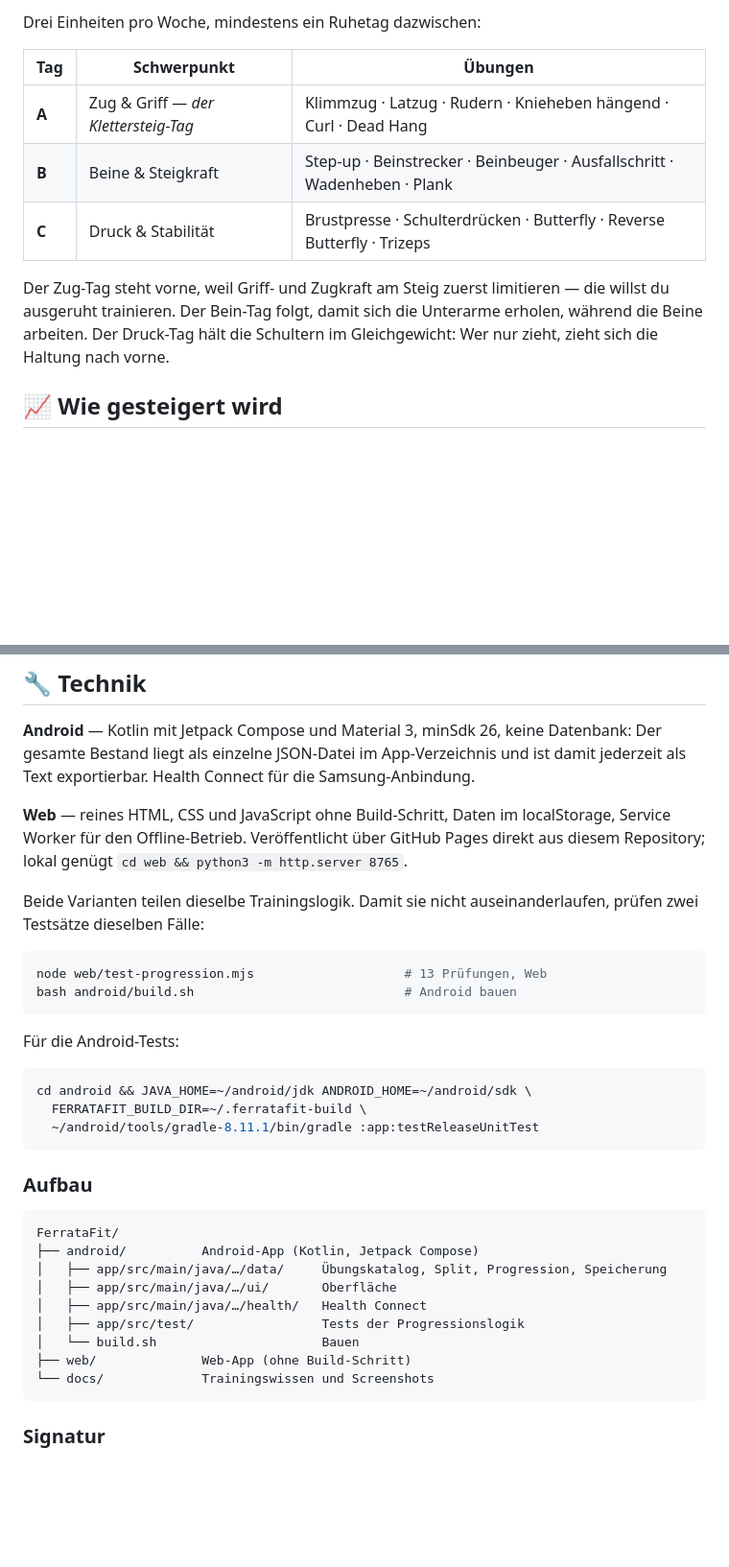
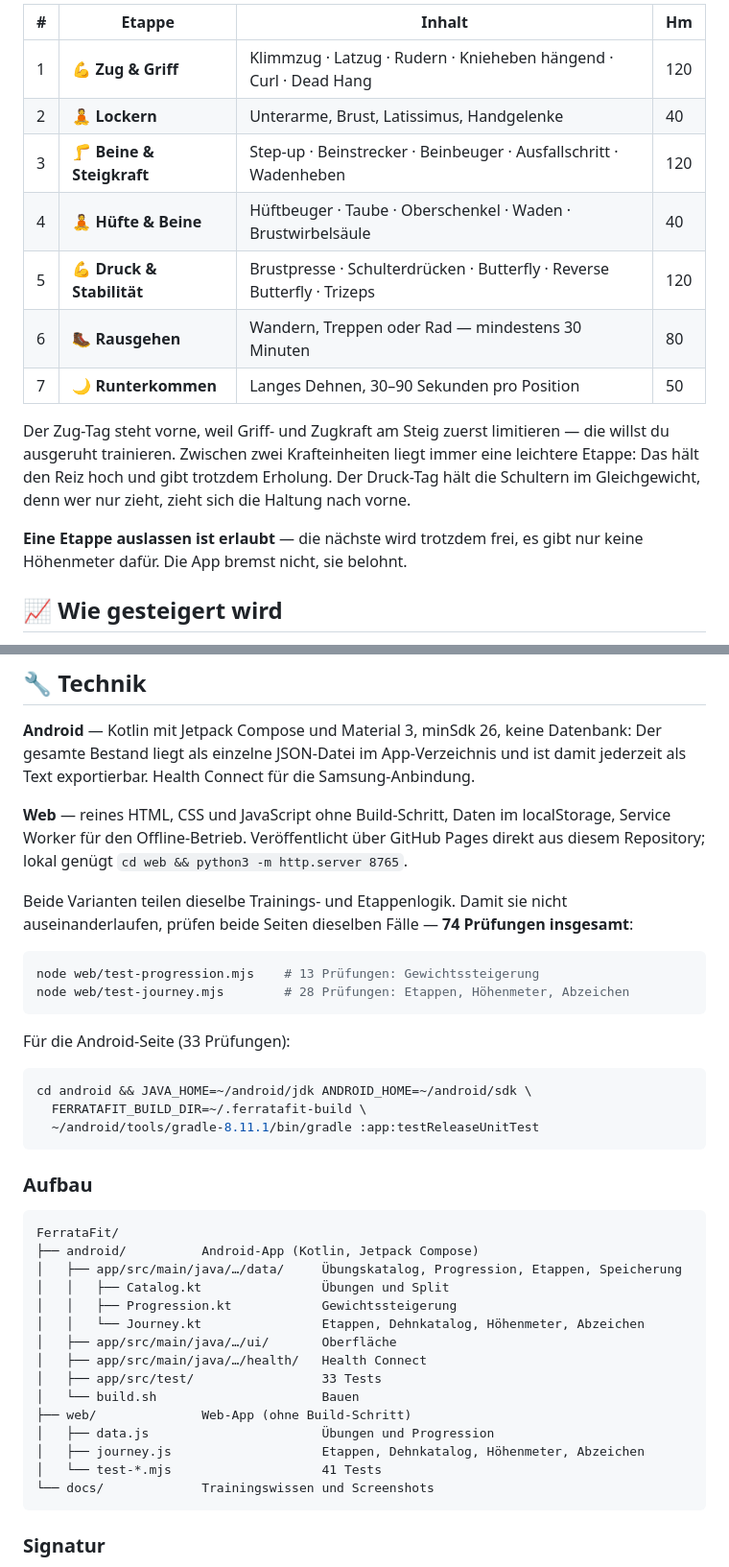
Before and after one commit to Only1Rudeboy/FerrataFit, a Markdown page: README.md, 2 parts joined by grey strips. Shown at 96% size. Drawn GitHub-style; blank space fills up the shorter version.

````diff
--- a/README.md
+++ b/README.md
@@ -45,16 +52,21 @@ Die App merkt sich jede Last und sagt von selbst, wann aus 40 kg 45 kg werden.
 
-Drei Einheiten pro Woche, mindestens ein Ruhetag dazwischen:
-
-| Tag | Schwerpunkt | Übungen |
-|---|---|---|
-| **A** | Zug & Griff — *der Klettersteig-Tag* | Klimmzug · Latzug · Rudern · Knieheben hängend · Curl · Dead Hang |
-| **B** | Beine & Steigkraft | Step-up · Beinstrecker · Beinbeuger · Ausfallschritt · Wadenheben · Plank |
-| **C** | Druck & Stabilität | Brustpresse · Schulterdrücken · Butterfly · Reverse Butterfly · Trizeps |
+| # | Etappe | Inhalt | Hm |
+|---|---|---|---|
+| 1 | 💪 **Zug & Griff** | Klimmzug · Latzug · Rudern · Knieheben hängend · Curl · Dead Hang | 120 |
+| 2 | 🧘 **Lockern** | Unterarme, Brust, Latissimus, Handgelenke | 40 |
+| 3 | 🦵 **Beine & Steigkraft** | Step-up · Beinstrecker · Beinbeuger · Ausfallschritt · Wadenheben | 120 |
+| 4 | 🧘 **Hüfte & Beine** | Hüftbeuger · Taube · Oberschenkel · Waden · Brustwirbelsäule | 40 |
+| 5 | 💪 **Druck & Stabilität** | Brustpresse · Schulterdrücken · Butterfly · Reverse Butterfly · Trizeps | 120 |
+| 6 | 🥾 **Rausgehen** | Wandern, Treppen oder Rad — mindestens 30 Minuten | 80 |
+| 7 | 🌙 **Runterkommen** | Langes Dehnen, 30–90 Sekunden pro Position | 50 |
 
 Der Zug-Tag steht vorne, weil Griff- und Zugkraft am Steig zuerst limitieren — die
-willst du ausgeruht trainieren. Der Bein-Tag folgt, damit sich die Unterarme erholen,
-während die Beine arbeiten. Der Druck-Tag hält die Schultern im Gleichgewicht: Wer nur
-zieht, zieht sich die Haltung nach vorne.
+willst du ausgeruht trainieren. Zwischen zwei Krafteinheiten liegt immer eine leichtere
+Etappe: Das hält den Reiz hoch und gibt trotzdem Erholung. Der Druck-Tag hält die
+Schultern im Gleichgewicht, denn wer nur zieht, zieht sich die Haltung nach vorne.
+
+**Eine Etappe auslassen ist erlaubt** — die nächste wird trotzdem frei, es gibt nur
+keine Höhenmeter dafür. Die App bremst nicht, sie belohnt.
 
 ## 📈 Wie gesteigert wird
 
@@ -113,15 +143,15 @@ jederzeit als Text exportierbar. Health Connect für die Samsung-Anbindung.
 Service Worker für den Offline-Betrieb. Veröffentlicht über GitHub Pages direkt aus
 diesem Repository; lokal genügt `cd web && python3 -m http.server 8765`.
 
-Beide Varianten teilen dieselbe Trainingslogik. Damit sie nicht auseinanderlaufen, prüfen
-zwei Testsätze dieselben Fälle:
+Beide Varianten teilen dieselbe Trainings- und Etappenlogik. Damit sie nicht
+auseinanderlaufen, prüfen beide Seiten dieselben Fälle — **74 Prüfungen insgesamt**:
 
 ```bash
-node web/test-progression.mjs                    # 13 Prüfungen, Web
-bash android/build.sh                            # Android bauen
+node web/test-progression.mjs    # 13 Prüfungen: Gewichtssteigerung
+node web/test-journey.mjs        # 28 Prüfungen: Etappen, Höhenmeter, Abzeichen
 ```
 
-Für die Android-Tests:
+Für die Android-Seite (33 Prüfungen):
 
 ```bash
 cd android && JAVA_HOME=~/android/jdk ANDROID_HOME=~/android/sdk \
@@ -134,12 +164,18 @@ cd android && JAVA_HOME=~/android/jdk ANDROID_HOME=~/android/sdk \
 ```
 FerrataFit/
 ├── android/          Android-App (Kotlin, Jetpack Compose)
-│   ├── app/src/main/java/…/data/     Übungskatalog, Split, Progression, Speicherung
+│   ├── app/src/main/java/…/data/     Übungskatalog, Progression, Etappen, Speicherung
+│   │   ├── Catalog.kt                Übungen und Split
+│   │   ├── Progression.kt            Gewichtssteigerung
+│   │   └── Journey.kt                Etappen, Dehnkatalog, Höhenmeter, Abzeichen
 │   ├── app/src/main/java/…/ui/       Oberfläche
 │   ├── app/src/main/java/…/health/   Health Connect
-│   ├── app/src/test/                 Tests der Progressionslogik
+│   ├── app/src/test/                 33 Tests
 │   └── build.sh                      Bauen
 ├── web/              Web-App (ohne Build-Schritt)
+│   ├── data.js                       Übungen und Progression
+│   ├── journey.js                    Etappen, Dehnkatalog, Höhenmeter, Abzeichen
+│   └── test-*.mjs                    41 Tests
 └── docs/             Trainingswissen und Screenshots
 ```
 
````
Also changed, not shown: other parts of README.md (+32 -7 lines), docs/TRAININGSWISSEN.md (+50 -4 lines), docs/screenshots/dehnen.png (added), docs/screenshots/fortschritt.png, docs/screenshots/heute.png, 13 other files.
